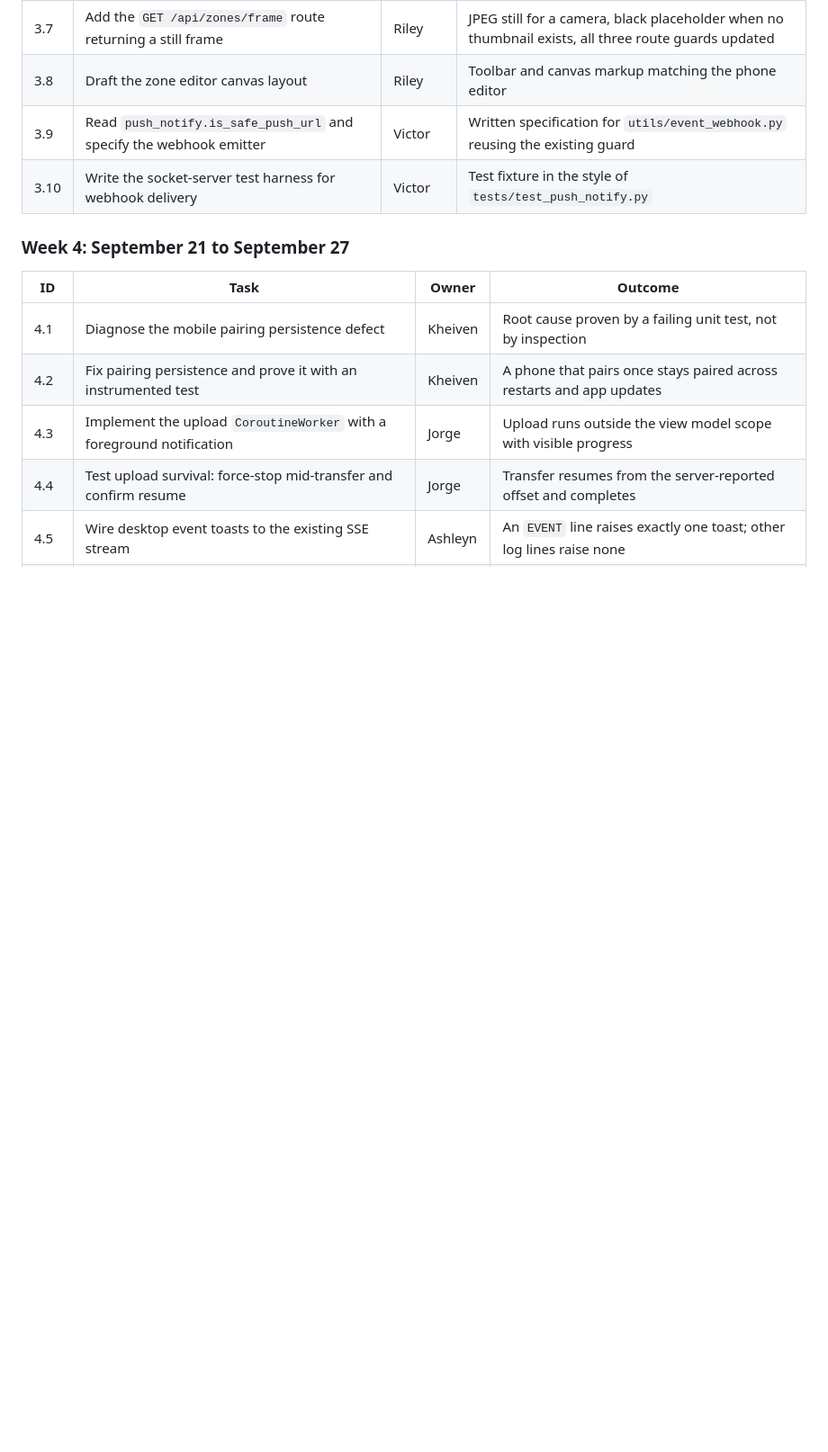
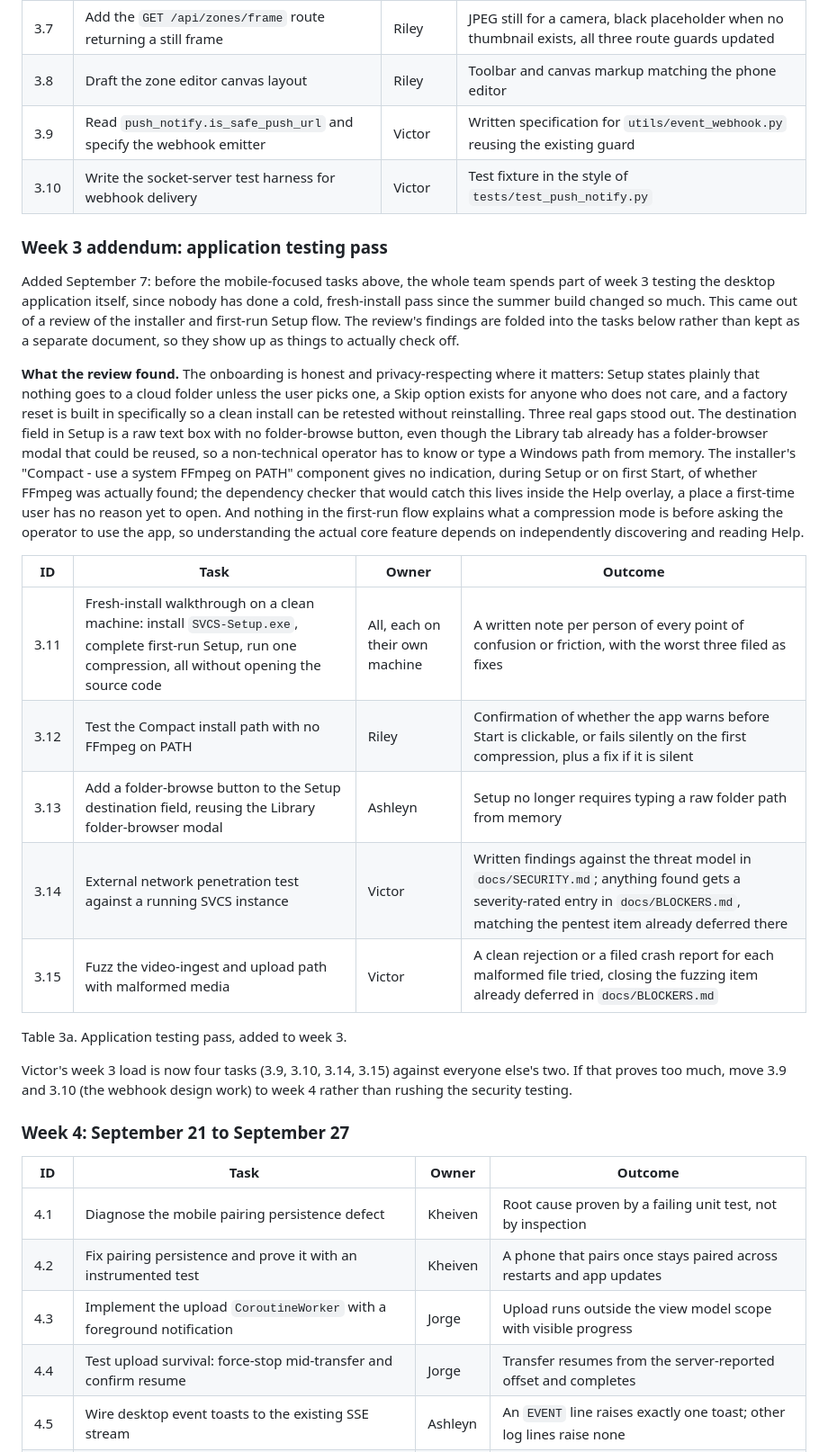
Before and after one commit to Blood-Dawn/Video-compression_2026, a Markdown page: docs/PLANNER-FALL-2026.md, the part around the change. Shown at 90% size. Rendered like a GitHub page; blank space fills up the shorter version.

Commit message:
docs(planner): add a week 3 app-testing pass, with pen testing assigned to Victor
Reviewed the installer and first-run Setup flow and found three real
onboarding gaps worth testing for: the Setup destination field has no
folder-browse button despite one already existing for the Library tab,
the Compact install (no bundled FFmpeg) gives no warning if FFmpeg isn't
on PATH, and nothing in first-run explains what a compression mode is
before asking the operator to pick one.

Folds those findings into concrete week 3 tasks instead of a separate
review document, plus assigns the external pentest and the ingest-fuzzing
pass (both already sitting as deferred items in docs/BLOCKERS.md) to
Victor, since he owns the security subsystem.

Bloodawn(KheivenD)
Co-Authored-By: Claude Sonnet 5 <noreply@anthropic.com>
Claude-Session: https://claude.ai/code/session_01SKsFF4SqR8qXhJuzsxmXjv

```diff
--- a/docs/PLANNER-FALL-2026.md
+++ b/docs/PLANNER-FALL-2026.md
@@ -109,6 +109,45 @@ each, per the course guidance.
 | 3.9 | Read `push_notify.is_safe_push_url` and specify the webhook emitter | Victor | Written specification for `utils/event_webhook.py` reusing the existing guard |
 | 3.10 | Write the socket-server test harness for webhook delivery | Victor | Test fixture in the style of `tests/test_push_notify.py` |
 
+### Week 3 addendum: application testing pass
+
+Added September 7: before the mobile-focused tasks above, the whole team
+spends part of week 3 testing the desktop application itself, since nobody
+has done a cold, fresh-install pass since the summer build changed so much.
+This came out of a review of the installer and first-run Setup flow. The
+review's findings are folded into the tasks below rather than kept as a
+separate document, so they show up as things to actually check off.
+
+**What the review found.** The onboarding is honest and privacy-respecting
+where it matters: Setup states plainly that nothing goes to a cloud folder
+unless the user picks one, a Skip option exists for anyone who does not care,
+and a factory reset is built in specifically so a clean install can be
+retested without reinstalling. Three real gaps stood out. The destination
+field in Setup is a raw text box with no folder-browse button, even though
+the Library tab already has a folder-browser modal that could be reused, so a
+non-technical operator has to know or type a Windows path from memory. The
+installer's "Compact - use a system FFmpeg on PATH" component gives no
+indication, during Setup or on first Start, of whether FFmpeg was actually
+found; the dependency checker that would catch this lives inside the Help
+overlay, a place a first-time user has no reason yet to open. And nothing in
+the first-run flow explains what a compression mode is before asking the
+operator to use the app, so understanding the actual core feature depends on
+independently discovering and reading Help.
+
+| ID | Task | Owner | Outcome |
+|---|---|---|---|
+| 3.11 | Fresh-install walkthrough on a clean machine: install `SVCS-Setup.exe`, complete first-run Setup, run one compression, all without opening the source code | All, each on their own machine | A written note per person of every point of confusion or friction, with the worst three filed as fixes |
+| 3.12 | Test the Compact install path with no FFmpeg on PATH | Riley | Confirmation of whether the app warns before Start is clickable, or fails silently on the first compression, plus a fix if it is silent |
+| 3.13 | Add a folder-browse button to the Setup destination field, reusing the Library folder-browser modal | Ashleyn | Setup no longer requires typing a raw folder path from memory |
+| 3.14 | External network penetration test against a running SVCS instance | Victor | Written findings against the threat model in `docs/SECURITY.md`; anything found gets a severity-rated entry in `docs/BLOCKERS.md`, matching the pentest item already deferred there |
+| 3.15 | Fuzz the video-ingest and upload path with malformed media | Victor | A clean rejection or a filed crash report for each malformed file tried, closing the fuzzing item already deferred in `docs/BLOCKERS.md` |
+
+Table 3a. Application testing pass, added to week 3.
+
+Victor's week 3 load is now four tasks (3.9, 3.10, 3.14, 3.15) against everyone
+else's two. If that proves too much, move 3.9 and 3.10 (the webhook design
+work) to week 4 rather than rushing the security testing.
+
 ### Week 4: September 21 to September 27
 
 | ID | Task | Owner | Outcome |
```
